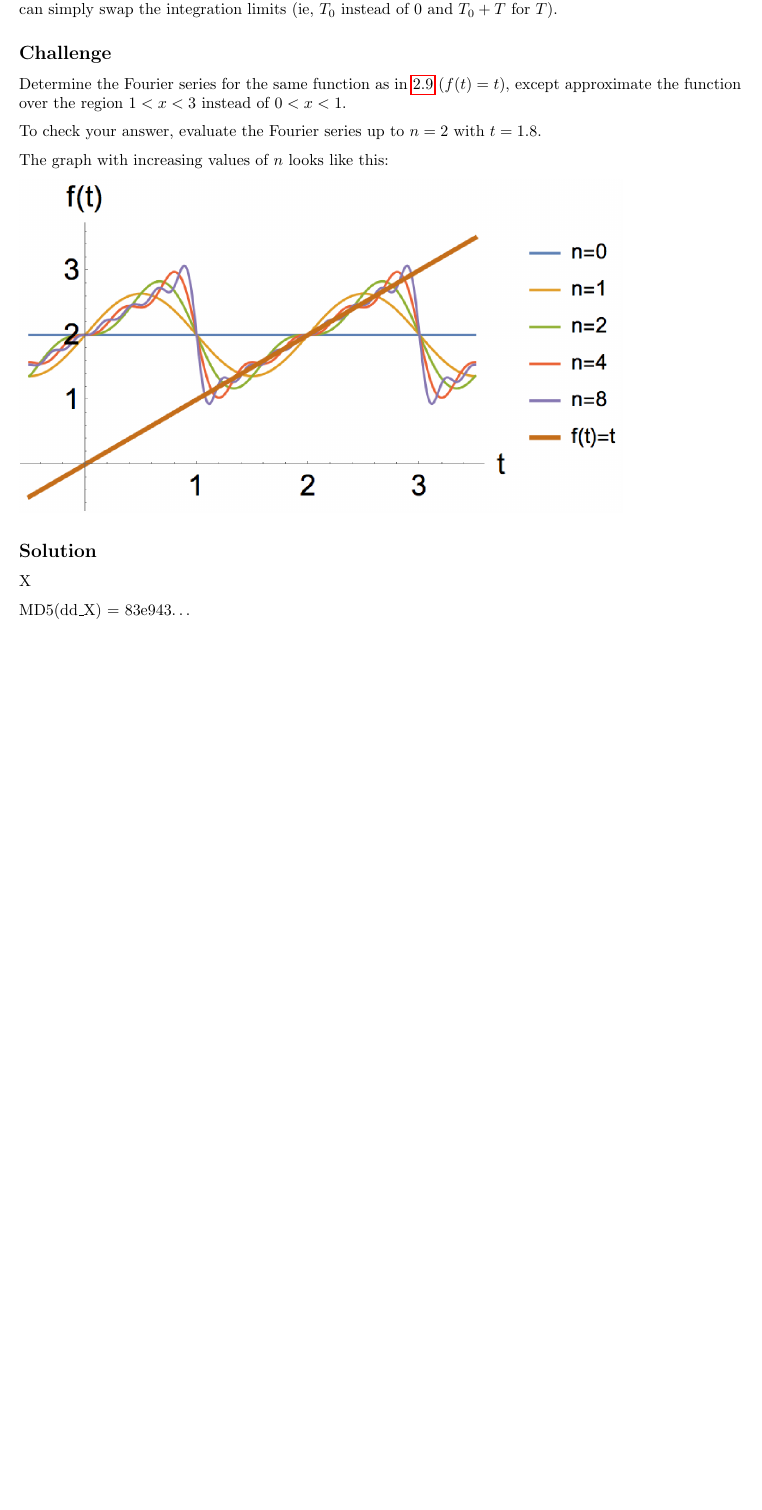
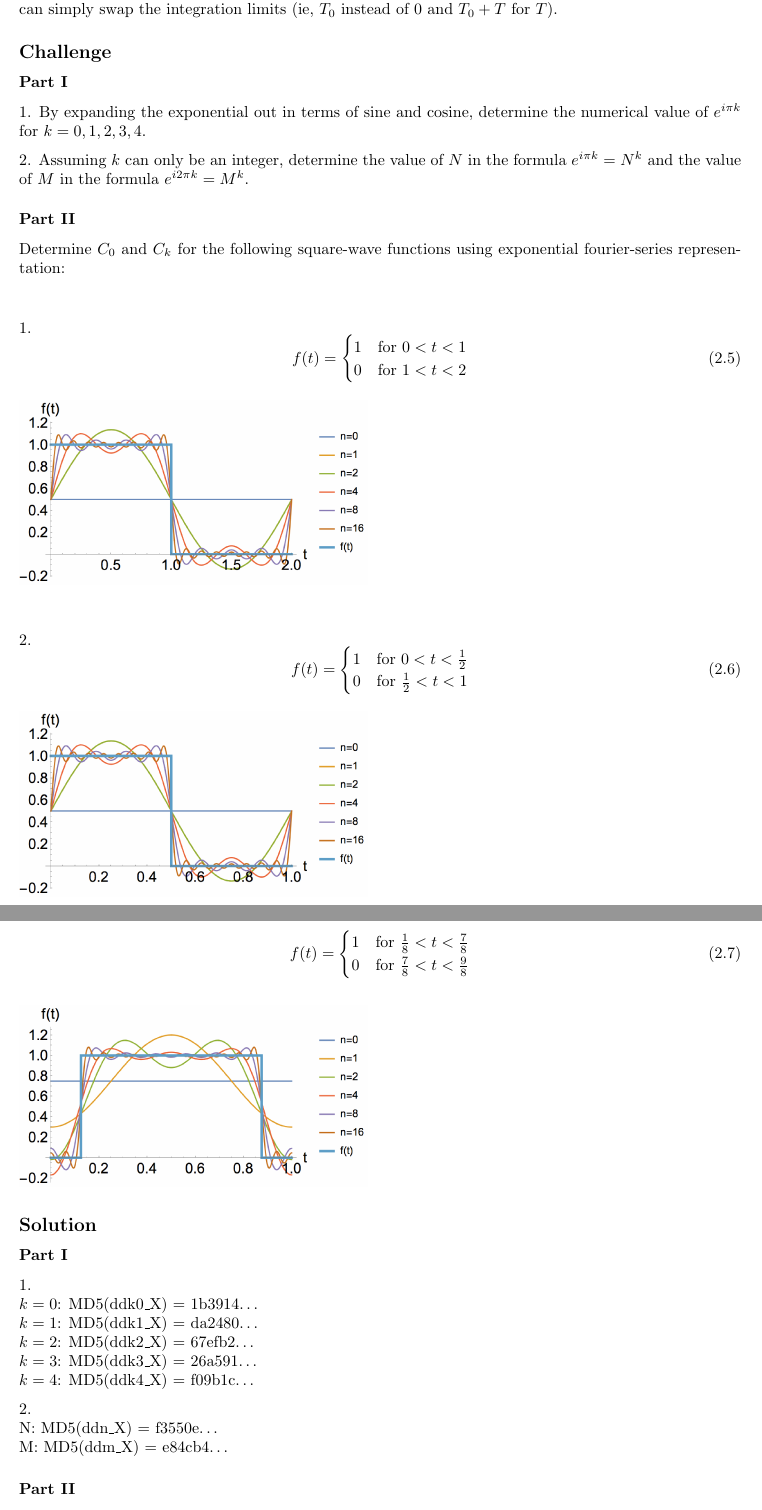
Before and after one commit to NanoScaleDesign/FourierAnalysis, a LaTeX book (fourier_analysis.tex, which reads fourier_series.tex): part of page 31 of 61 before the commit and two parts of pages 31 and 32 of 61 after it, the two joined at a grey line, cut so that both start at the same text, the shorter picture padded with empty space. Compiled offline with pdfLaTeX.

Commit message:
Change challenge 2.11 to make it easier. Re-adjust mid-term exam date based on student preferences.

```diff
--- a/fourier_series.tex
+++ b/fourier_series.tex
@@ -333,15 +333,61 @@ $N$: \hash{iiin}{e3f634}
 Please read the resource. There, $c_n$ is illustrated for an arbitrary period $T$ going from $0$ to $T$, but you do not need to start from $0$. If instead you want to approximate a function from time $T_0$ to $T_0+T$, you can simply swap the integration limits (ie, $T_0$ instead of $0$ and $T_0+T$ for $T$).
 
 \subsection*{Challenge}
-Determine the Fourier series for the same function as in \ref{sec:fstexpform} ($f(t)=t$), except approximate the function over the region $1<x<3$ instead of $0<x<1$.
+\subsubsection*{Part I}
+1. By expanding the exponential out in terms of sine and cosine, determine the numerical value of $e^{i \pi k}$ for $k=0,1,2,3,4$.
 
-To check your answer, evaluate the Fourier series up to $n=2$ with $t=1.8$.
+2. Assuming $k$ can only be an integer, determine the value of $N$ in the formula $e^{i \pi k} = N^k$ and the value of $M$ in the formula $e^{i 2 \pi k} = M^k$.
 
-The graph with increasing values of $n$ looks like this:
+\subsubsection*{Part II}
+Determine $C_0$ and $C_k$ for the following square-wave functions using exponential fourier-series representation:
 
-\includegraphics{fs_other_periods.png}
+\vspace{2em}
+1.
+\begin{equation}
+    f(t)=
+    \begin{cases}
+        1 & \text{for } 0<t<1 \\
+        0 & \text{for } 1<t<2
+    \end{cases}
+\end{equation}
+
+\includegraphics[scale=0.5]{fourier_series_square_wave_01_2.png}
+
+\vspace{2em}
+2.
+\begin{equation}
+    f(t)=
+    \begin{cases}
+        1 & \text{for } 0<t<\frac{1}{2} \\
+        0 & \text{for } \frac{1}{2}<t<1
+    \end{cases}
+\end{equation}
+
+\includegraphics[scale=0.5]{fourier_series_square_wave_00p5_1.png}
+
+\vspace{2em}
+3. \emph{(Do not try to simplify the exponentials beyond cosines and sines)}
+\begin{equation}
+    f(t)=
+    \begin{cases}
+        1 & \text{for } \frac{1}{8}<t<\frac{7}{8} \\
+        0 & \text{for } \frac{7}{8}<t<\frac{9}{8}
+    \end{cases}
+\end{equation}
+
+\includegraphics[scale=0.5]{fourier_series_square_wave_eighths.png}
 
 \subsection*{Solution}
-X
+\subsubsection*{Part I}
+1.\\
+$k=0$: \hash{ddk0}{1b3914}\\
+$k=1$: \hash{ddk1}{da2480}\\
+$k=2$: \hash{ddk2}{67efb2}\\
+$k=3$: \hash{ddk3}{26a591}\\
+$k=4$: \hash{ddk4}{f09b1c}
 
-\hash{dd}{83e943}
+2.\\
+N: \hash{ddn}{f3550e}\\
+M: \hash{ddm}{e84cb4}
+
+\subsubsection*{Part II}
```
Also changed, not shown: timetable.tex (+2 -2 lines), Images/fourier_series_square_wave_00p5_1.png (added), Images/fourier_series_square_wave_01_2.png (added), Images/fourier_series_square_wave_eighths.png (added), Images/fs_other_periods.png (deleted), fourier_analysis.pdf, fourier_series.tex (11 more changed lines).
